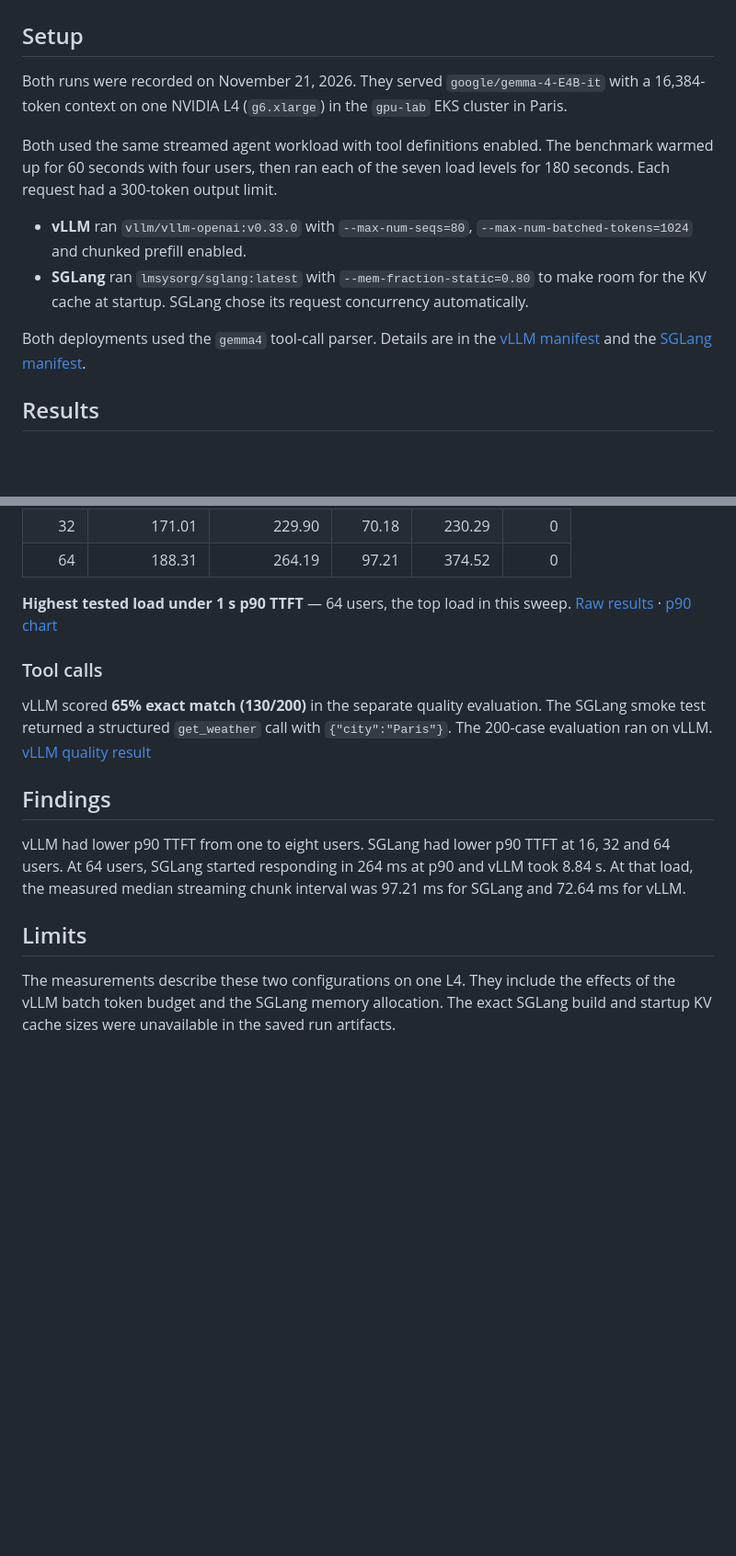
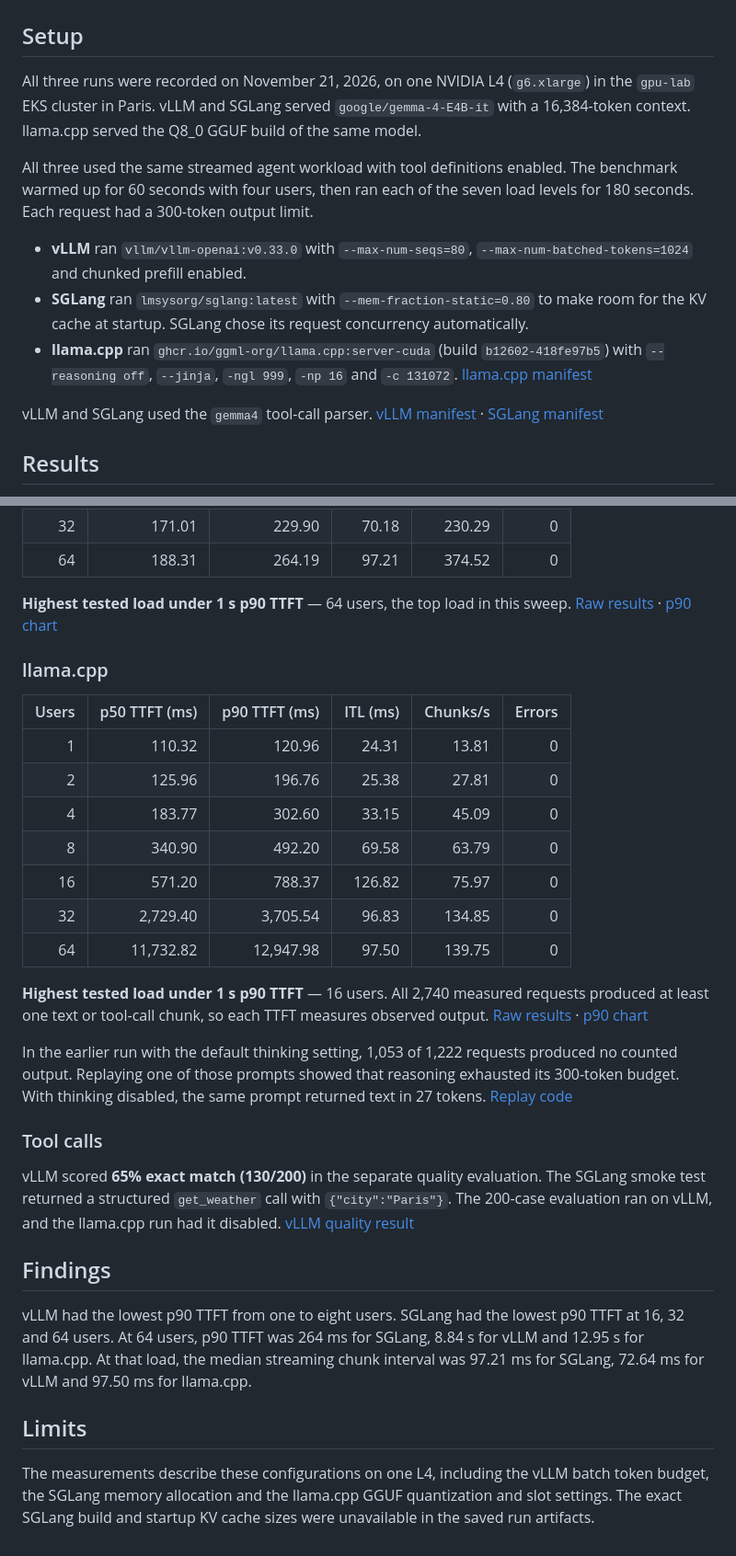
Before and after one commit to xerox123dshdhwx/gpu-inference-lab, a Markdown page: notes/08-engine-comparison.md, 2 parts joined by grey strips. Shown at 92% size. GitHub-like rendering; blank space fills up the shorter version.

Commit message:
Deploy llama.cpp and measure it against the baseline

```diff
--- a/notes/08-engine-comparison.md
+++ b/notes/08-engine-comparison.md
@@ -2,14 +2,15 @@
 
 ## Setup
 
-Both runs were recorded on November 21, 2026. They served `google/gemma-4-E4B-it` with a 16,384-token context on one NVIDIA L4 (`g6.xlarge`) in the `gpu-lab` EKS cluster in Paris.
+All three runs were recorded on November 21, 2026, on one NVIDIA L4 (`g6.xlarge`) in the `gpu-lab` EKS cluster in Paris. vLLM and SGLang served `google/gemma-4-E4B-it` with a 16,384-token context. llama.cpp served the Q8_0 GGUF build of the same model.
 
-Both used the same streamed agent workload with tool definitions enabled. The benchmark warmed up for 60 seconds with four users, then ran each of the seven load levels for 180 seconds. Each request had a 300-token output limit.
+All three used the same streamed agent workload with tool definitions enabled. The benchmark warmed up for 60 seconds with four users, then ran each of the seven load levels for 180 seconds. Each request had a 300-token output limit.
 
 - **vLLM** ran `vllm/vllm-openai:v0.33.0` with `--max-num-seqs=80`, `--max-num-batched-tokens=1024` and chunked prefill enabled.
 - **SGLang** ran `lmsysorg/sglang:latest` with `--mem-fraction-static=0.80` to make room for the KV cache at startup. SGLang chose its request concurrency automatically.
+- **llama.cpp** ran `ghcr.io/ggml-org/llama.cpp:server-cuda` (build `b12602-418fe97b5`) with `--reasoning off`, `--jinja`, `-ngl 999`, `-np 16` and `-c 131072`. [llama.cpp manifest](../k8s/llamacpp.yaml)
 
-Both deployments used the `gemma4` tool-call parser. Details are in the [vLLM manifest](../k8s/vllm.yaml) and the [SGLang manifest](../k8s/sglang.yaml).
+vLLM and SGLang used the `gemma4` tool-call parser. [vLLM manifest](../k8s/vllm.yaml) · [SGLang manifest](../k8s/sglang.yaml)
 
 ## Results
 
@@ -45,14 +46,30 @@ The benchmark estimates inter-token latency (ITL) from the mean interval between
 
 **Highest tested load under 1 s p90 TTFT** — 64 users, the top load in this sweep. [Raw results](../results/sglang/) · [p90 chart](../results/sglang/p90_ttft.png)
 
+### llama.cpp
+
+| Users | p50 TTFT (ms) | p90 TTFT (ms) | ITL (ms) | Chunks/s | Errors |
+|---:|---:|---:|---:|---:|---:|
+| 1 | 110.32 | 120.96 | 24.31 | 13.81 | 0 |
+| 2 | 125.96 | 196.76 | 25.38 | 27.81 | 0 |
+| 4 | 183.77 | 302.60 | 33.15 | 45.09 | 0 |
+| 8 | 340.90 | 492.20 | 69.58 | 63.79 | 0 |
+| 16 | 571.20 | 788.37 | 126.82 | 75.97 | 0 |
+| 32 | 2,729.40 | 3,705.54 | 96.83 | 134.85 | 0 |
+| 64 | 11,732.82 | 12,947.98 | 97.50 | 139.75 | 0 |
+
+**Highest tested load under 1 s p90 TTFT** — 16 users. All 2,740 measured requests produced at least one text or tool-call chunk, so each TTFT measures observed output. [Raw results](../results/llamacpp/) · [p90 chart](../results/llamacpp/p90_ttft.png)
+
+In the earlier run with the default thinking setting, 1,053 of 1,222 requests produced no counted output. Replaying one of those prompts showed that reasoning exhausted its 300-token budget. With thinking disabled, the same prompt returned text in 27 tokens. [Replay code](../workload/replay.py)
+
 ### Tool calls
 
-vLLM scored **65% exact match (130/200)** in the separate quality evaluation. The SGLang smoke test returned a structured `get_weather` call with `{"city":"Paris"}`. The 200-case evaluation ran on vLLM. [vLLM quality result](../results/baseline/quality.txt)
+vLLM scored **65% exact match (130/200)** in the separate quality evaluation. The SGLang smoke test returned a structured `get_weather` call with `{"city":"Paris"}`. The 200-case evaluation ran on vLLM, and the llama.cpp run had it disabled. [vLLM quality result](../results/baseline/quality.txt)
 
 ## Findings
 
-vLLM had lower p90 TTFT from one to eight users. SGLang had lower p90 TTFT at 16, 32 and 64 users. At 64 users, SGLang started responding in 264 ms at p90 and vLLM took 8.84 s. At that load, the measured median streaming chunk interval was 97.21 ms for SGLang and 72.64 ms for vLLM.
+vLLM had the lowest p90 TTFT from one to eight users. SGLang had the lowest p90 TTFT at 16, 32 and 64 users. At 64 users, p90 TTFT was 264 ms for SGLang, 8.84 s for vLLM and 12.95 s for llama.cpp. At that load, the median streaming chunk interval was 97.21 ms for SGLang, 72.64 ms for vLLM and 97.50 ms for llama.cpp.
 
 ## Limits
 
-The measurements describe these two configurations on one L4. They include the effects of the vLLM batch token budget and the SGLang memory allocation. The exact SGLang build and startup KV cache sizes were unavailable in the saved run artifacts.
+The measurements describe these configurations on one L4, including the vLLM batch token budget, the SGLang memory allocation and the llama.cpp GGUF quantization and slot settings. The exact SGLang build and startup KV cache sizes were unavailable in the saved run artifacts.
```
Also changed, not shown: results/llamacpp/p90_ttft.png (added), 8 other files.
